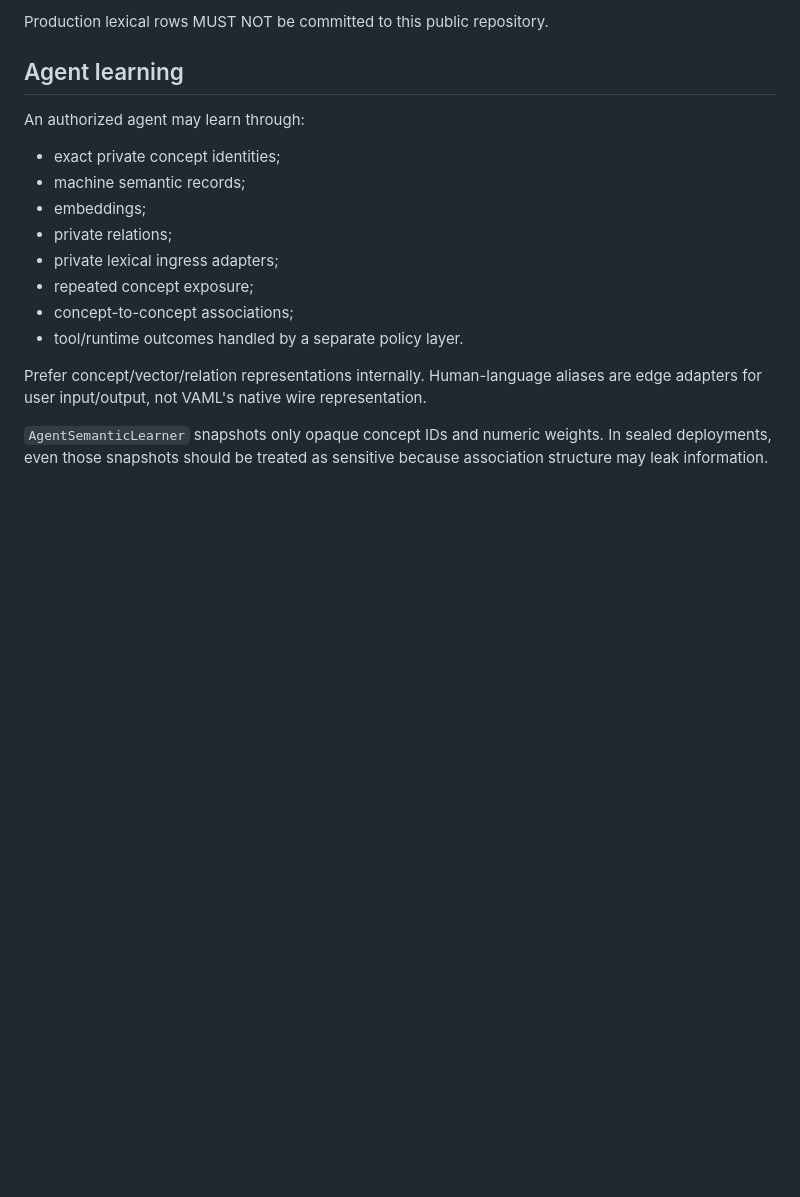
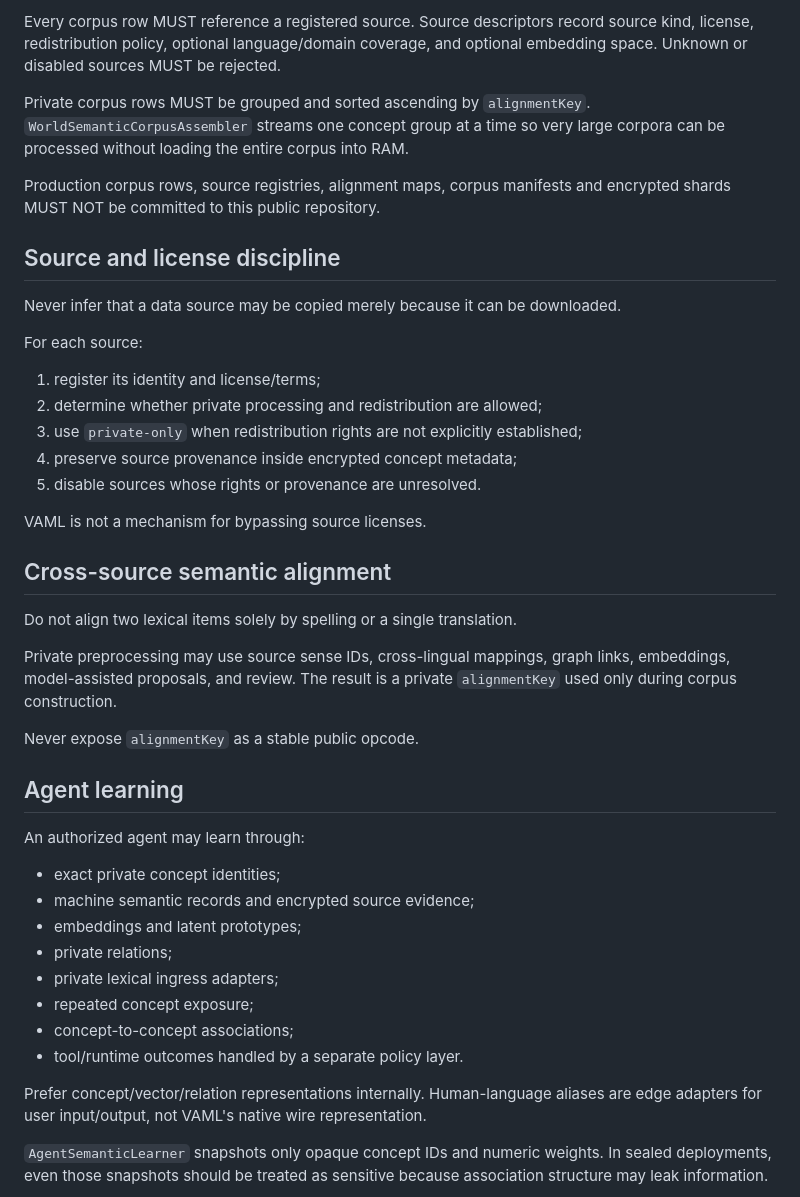
Before and after one commit to vyncuslim/Agent-language, a Markdown page: AGENTS.md, the part around one of its changes. Drawn GitHub-style; blank space fills up the shorter version.

```diff
--- a/AGENTS.md
+++ b/AGENTS.md
@@ -62,13 +67,39 @@ For very large corpora, private `WorldLexemeInput` JSONL MUST be grouped and sor
 
-Production lexical rows MUST NOT be committed to this public repository.
+Every corpus row MUST reference a registered source. Source descriptors record source kind, license, redistribution policy, optional language/domain coverage, and optional embedding space. Unknown or disabled sources MUST be rejected.
+
+Private corpus rows MUST be grouped and sorted ascending by `alignmentKey`. `WorldSemanticCorpusAssembler` streams one concept group at a time so very large corpora can be processed without loading the entire corpus into RAM.
+
+Production corpus rows, source registries, alignment maps, corpus manifests and encrypted shards MUST NOT be committed to this public repository.
+
+## Source and license discipline
+
+Never infer that a data source may be copied merely because it can be downloaded.
+
+For each source:
+
+1. register its identity and license/terms;
+2. determine whether private processing and redistribution are allowed;
+3. use `private-only` when redistribution rights are not explicitly established;
+4. preserve source provenance inside encrypted concept metadata;
+5. disable sources whose rights or provenance are unresolved.
+
+VAML is not a mechanism for bypassing source licenses.
+
+## Cross-source semantic alignment
+
+Do not align two lexical items solely by spelling or a single translation.
+
+Private preprocessing may use source sense IDs, cross-lingual mappings, graph links, embeddings, model-assisted proposals, and review. The result is a private `alignmentKey` used only during corpus construction.
+
+Never expose `alignmentKey` as a stable public opcode.
 
 ## Agent learning
 
 An authorized agent may learn through:
 
 - exact private concept identities;
-- machine semantic records;
-- embeddings;
+- machine semantic records and encrypted source evidence;
+- embeddings and latent prototypes;
 - private relations;
 - private lexical ingress adapters;
 - repeated concept exposure;
```
Also changed, not shown: other parts of AGENTS.md (+53 -36 lines).
